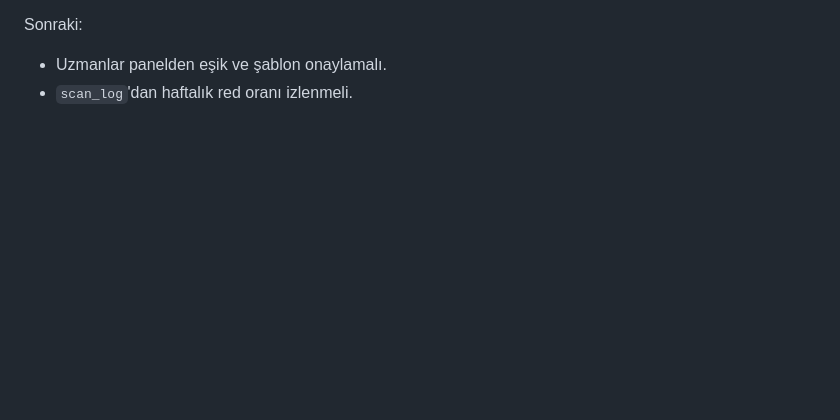
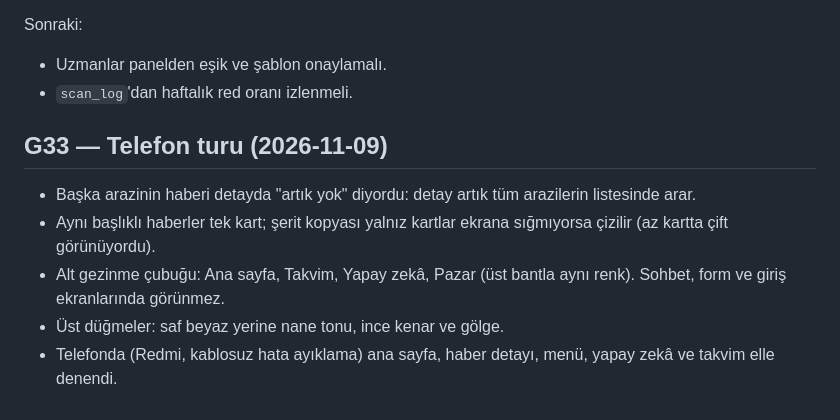
Before and after one commit to mustafaozbal2/tarim-pusula, a Markdown page: .overnight/NOTES.md, the part around the change. Rendered like a GitHub page; blank space fills up the shorter version.

Commit message:
Notlar: G33 telefon turu
Co-Authored-By: Claude Sonnet 5.5 <noreply@anthropic.com>

```diff
--- a/.overnight/NOTES.md
+++ b/.overnight/NOTES.md
@@ -165,3 +165,10 @@ Yarım:
 Sonraki:
 - Uzmanlar panelden eşik ve şablon onaylamalı.
 - `scan_log`'dan haftalık red oranı izlenmeli.
+
+## G33 — Telefon turu (2026-11-09)
+- Başka arazinin haberi detayda "artık yok" diyordu: detay artık tüm arazilerin listesinde arar.
+- Aynı başlıklı haberler tek kart; şerit kopyası yalnız kartlar ekrana sığmıyorsa çizilir (az kartta çift görünüyordu).
+- Alt gezinme çubuğu: Ana sayfa, Takvim, Yapay zekâ, Pazar (üst bantla aynı renk). Sohbet, form ve giriş ekranlarında görünmez.
+- Üst düğmeler: saf beyaz yerine nane tonu, ince kenar ve gölge.
+- Telefonda (Redmi, kablosuz hata ayıklama) ana sayfa, haber detayı, menü, yapay zekâ ve takvim elle denendi.
```
